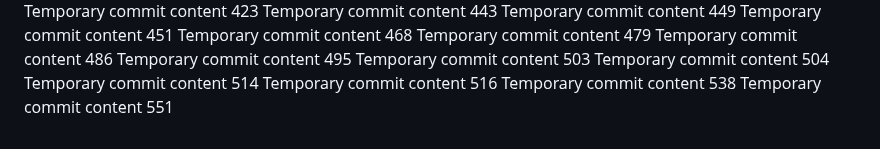
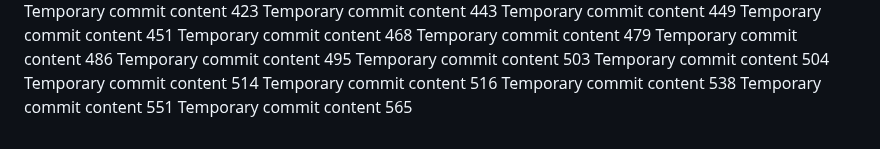
Before and after one commit to andreapozzan/WorkFlowX, a Markdown page: report.md, the part around the change. Rendered like a GitHub page.

```diff
--- a/report.md
+++ b/report.md
@@ -149,3 +149,4 @@ Temporary commit content 514
 Temporary commit content 516
 Temporary commit content 538
 Temporary commit content 551
+Temporary commit content 565
```
